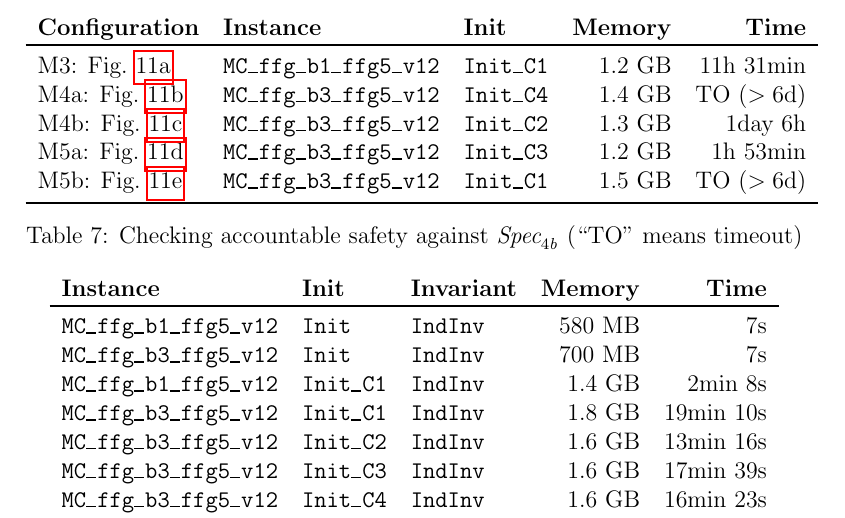
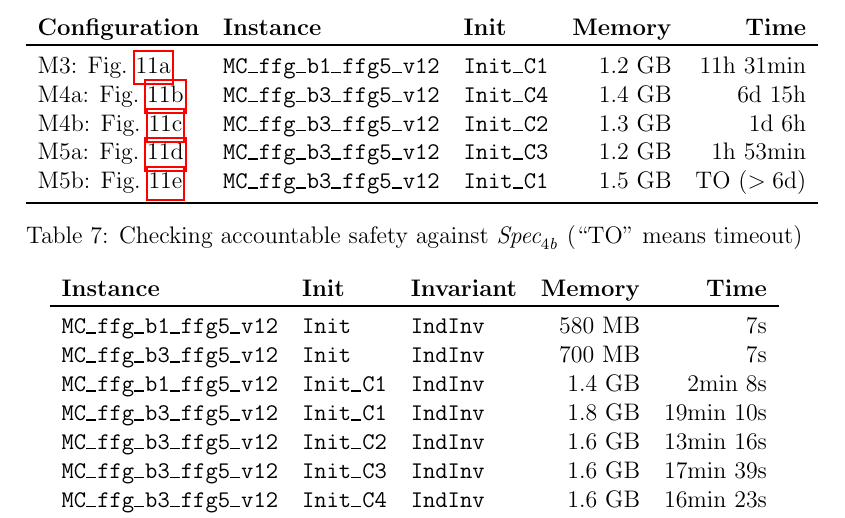
Before and after one commit to freespek/ssf-mc, a LaTeX paper (reports/report.tex, which reads reports/spec4b.tex): part of page 36 of 56, cut so that both start at the same text. Compiled offline with pdfLaTeX.

Commit message:
update the figure for C4

```diff
--- a/reports/spec4b.tex
+++ b/reports/spec4b.tex
@@ -132,13 +132,13 @@ we could run multiple experiments with~\texttt{hyperfine}.
             & \texttt{MC\_ffg\_b3\_ffg5\_v12}
             & \texttt{Init\_C4}
             & 1.4 GB
-            & TO ($>6$d)
+            & 6d 15h
             \\
         M4b: Fig.~\ref{fig:four-bottom}
             & \texttt{MC\_ffg\_b3\_ffg5\_v12}
             & \texttt{Init\_C2}
             & 1.3 GB
-            & 1day 6h
+            & 1d 6h
             \\
         M5a: Fig.~\ref{fig:five1}
             & \texttt{MC\_ffg\_b3\_ffg5\_v12}
```
Also changed, not shown: EXPERIMENTS.md (+1 -1 lines).
